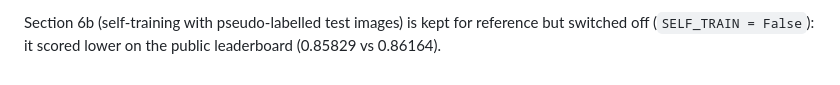
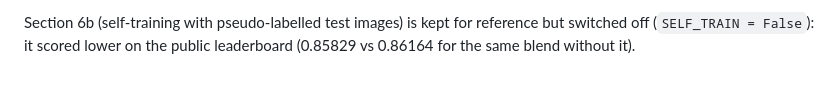
Before and after one commit to sabarikrishna2006/Animal_reid, a Markdown page: dev_pipeline/README.md, the part around one of its changes. Rendered like a GitHub page.

````diff
--- a/dev_pipeline/README.md
+++ b/dev_pipeline/README.md
@@ -22,3 +22,3 @@ py scripts/03_make_submission.py --blend dev_pipeline/test_probs.pkl submissions
 ```
 Section 6b (self-training with pseudo-labelled test images) is kept for reference but switched off
-(`SELF_TRAIN = False`): it scored lower on the public leaderboard (0.85829 vs 0.86164).
+(`SELF_TRAIN = False`): it scored lower on the public leaderboard (0.85829 vs 0.86164 for the same blend without it).
````
Also changed, not shown: other parts of dev_pipeline/README.md (+1 -1 lines), README.md (+24 -15 lines), reports/final_report.md (+21 -5 lines), reports/learning_curves.png (added), 7 other files.
